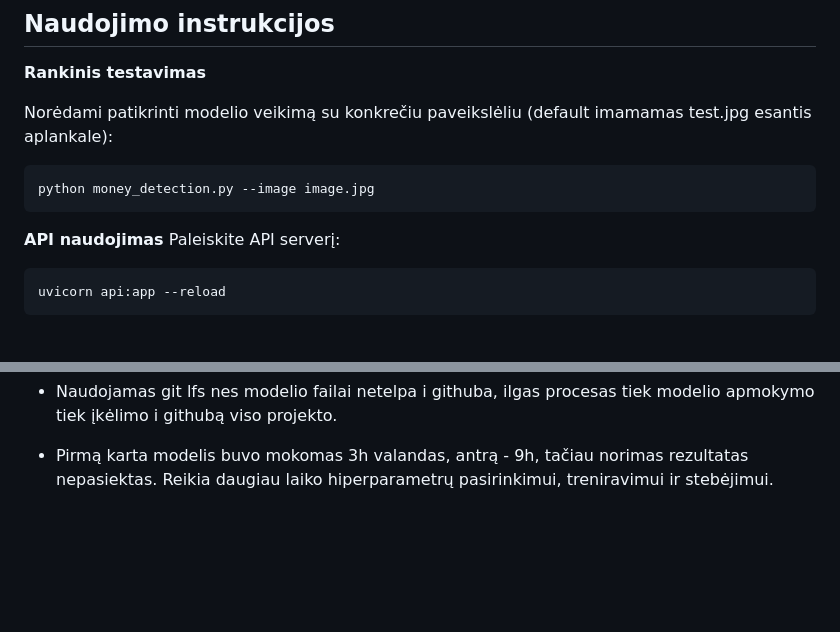
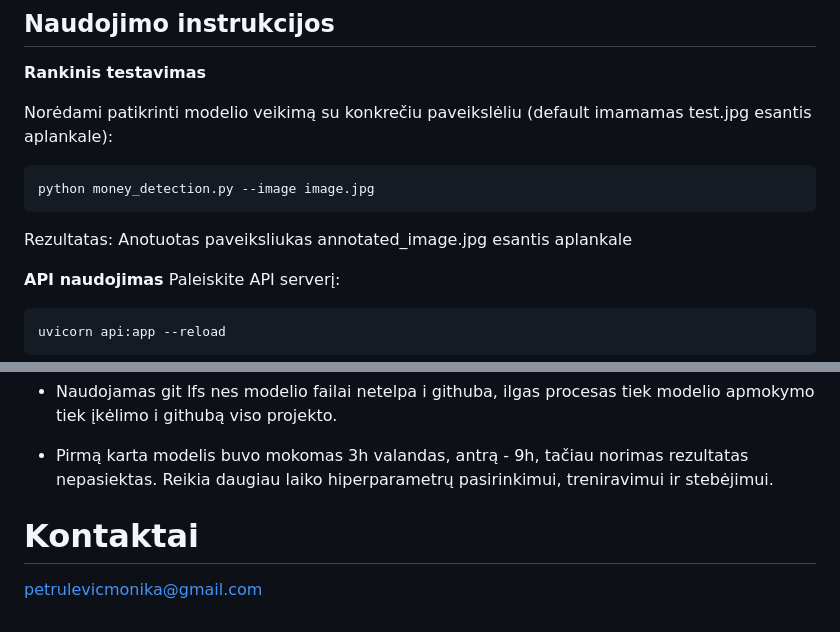
Before and after one commit to monikutee/money_detection, a Markdown page: README.md, 2 parts joined by grey strips. Drawn GitHub-style; blank space fills up the shorter version.

````diff
--- a/README.md
+++ b/README.md
@@ -99,6 +99,8 @@ Norėdami patikrinti modelio veikimą su konkrečiu paveikslėliu (default imama
 python money_detection.py --image image.jpg
 ```
 
+Rezultatas: Anotuotas paveiksliukas annotated_image.jpg esantis aplankale
+
 **API naudojimas**
 Paleiskite API serverį:
 
@@ -148,3 +150,7 @@ https://huggingface.co/spaces/monikutee/money_detection
 - Naudojamas git lfs nes modelio failai netelpa i githuba, ilgas procesas tiek modelio apmokymo tiek įkėlimo i githubą viso projekto.
 
 - Pirmą karta modelis buvo mokomas 3h valandas, antrą - 9h, tačiau norimas rezultatas nepasiektas. Reikia daugiau laiko hiperparametrų pasirinkimui, treniravimui ir stebėjimui.
+
+
+# Kontaktai
+petrulevicmonika@gmail.com
````
